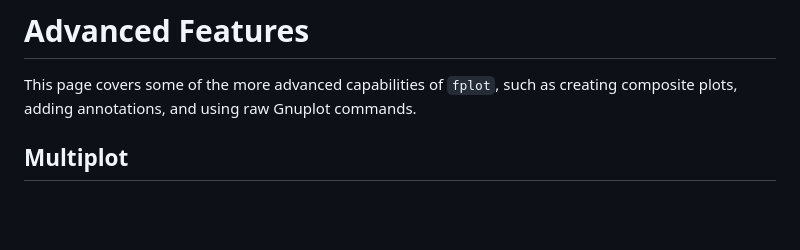
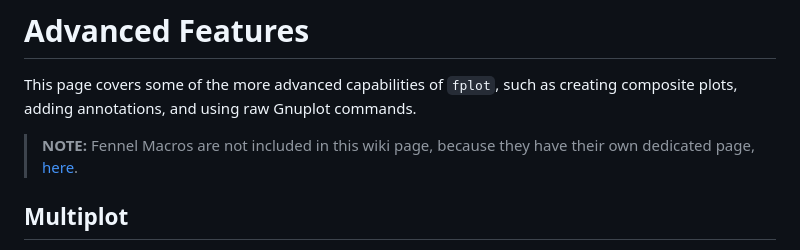
Before and after one commit to ItsMeForLua/fplot, a Markdown page: Documentation/P6Wiki.md, the part around the change. Rendered like a GitHub page; blank space fills up the shorter version.

```diff
--- a/Documentation/P6Wiki.md
+++ b/Documentation/P6Wiki.md
@@ -1,6 +1,7 @@
 # Advanced Features
 
 This page covers some of the more advanced capabilities of `fplot`, such as creating composite plots, adding annotations, and using raw Gnuplot commands.
+> **NOTE:** Fennel Macros are not included in this wiki page, because they have their own dedicated page, [here](P7Wiki.md).
 
 ## Multiplot
 
```
